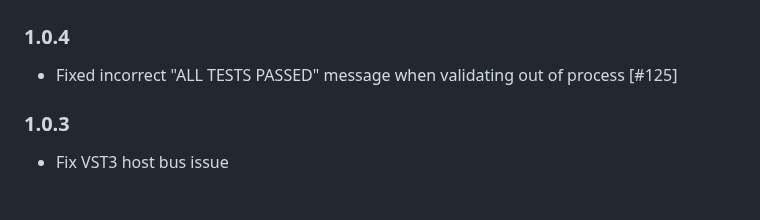
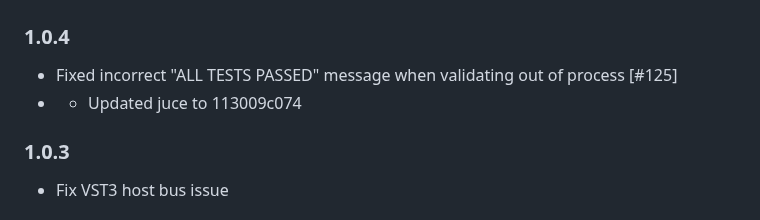
Before and after one commit to Tracktion/pluginval, a Markdown page: CHANGELIST.md, the part around the change. GitHub-like rendering.

Commit message:
Updated juce

```diff
--- a/CHANGELIST.md
+++ b/CHANGELIST.md
@@ -2,6 +2,7 @@
 
 ### 1.0.4
 - Fixed incorrect "ALL TESTS PASSED" message when validating out of process [#125]
+- - Updated juce to 113009c074
 
 ### 1.0.3
 -  Fix VST3 host bus issue
```
